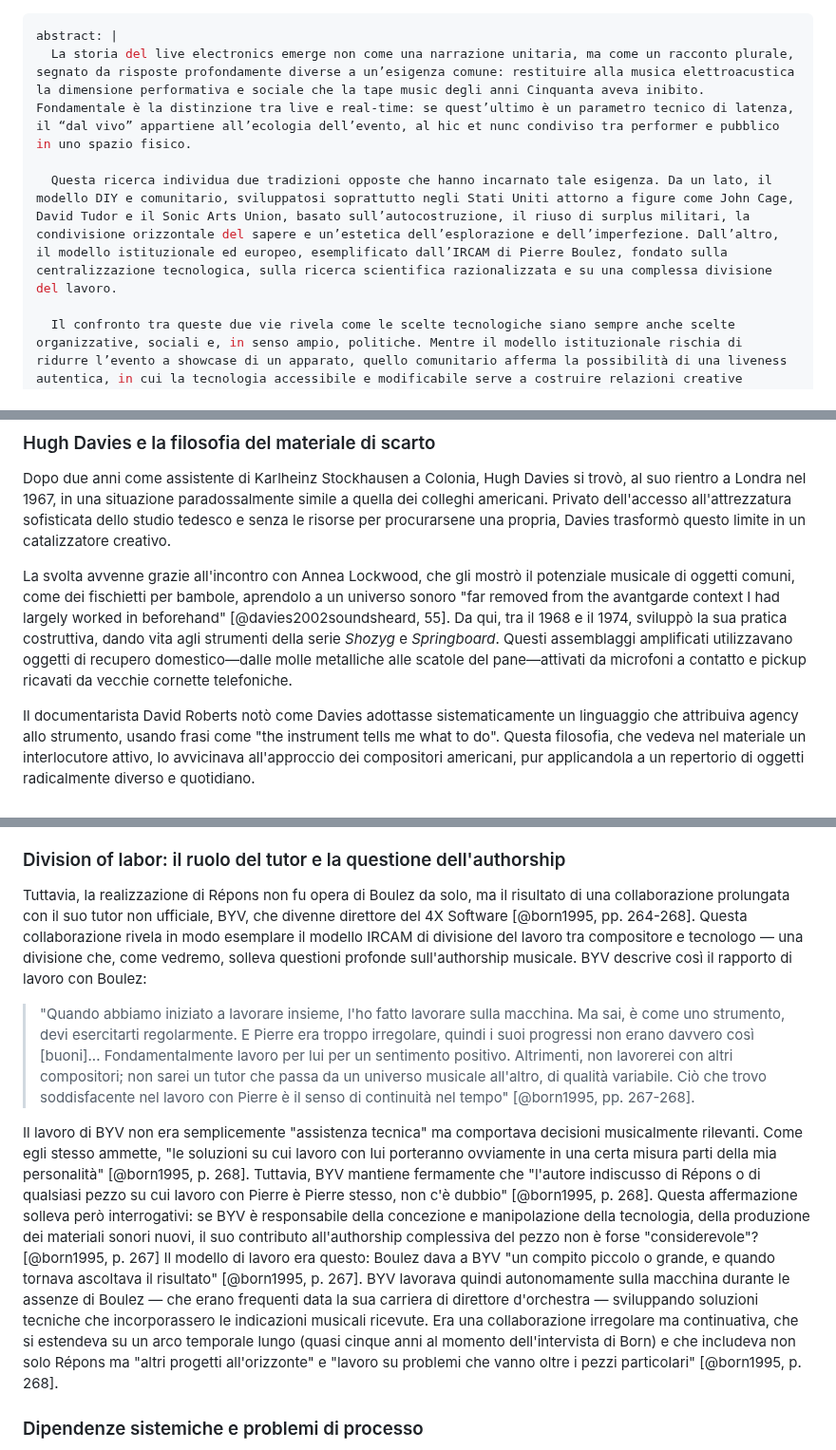
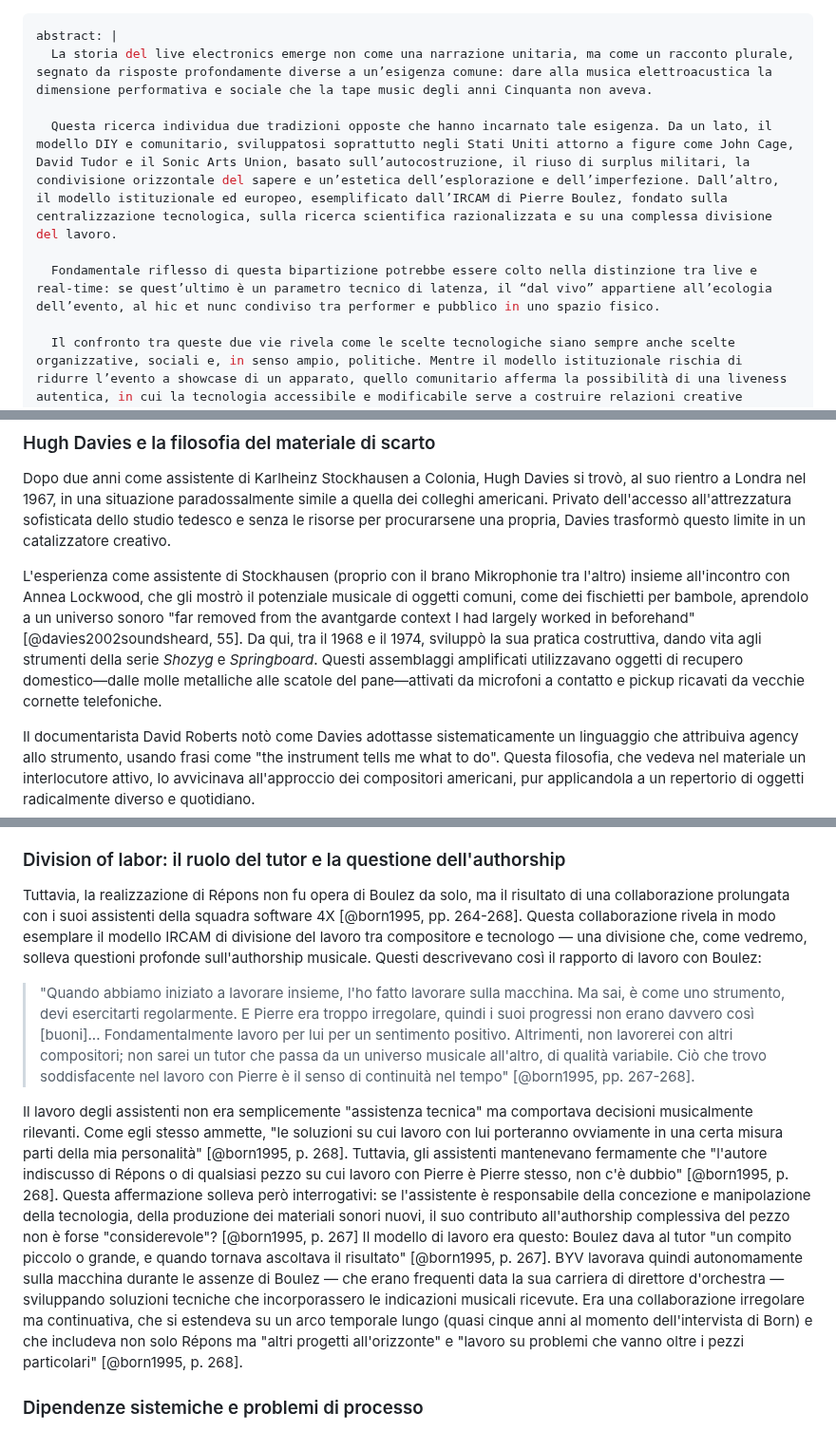
Before and after one commit to MusEl-ConsAq/GRDM-CODM05_II-COME04, a Markdown page: README.md, 3 parts joined by grey strips. Shown at 95% size. GitHub-like rendering.

```diff
--- a/README.md
+++ b/README.md
@@ -1,8 +1,10 @@
 ---
 abstract: |
-  La storia del live electronics emerge non come una narrazione unitaria, ma come un racconto plurale, segnato da risposte profondamente diverse a un’esigenza comune: restituire alla musica elettroacustica la dimensione performativa e sociale che la tape music degli anni Cinquanta aveva inibito. Fondamentale è la distinzione tra live e real-time: se quest’ultimo è un parametro tecnico di latenza, il “dal vivo” appartiene all’ecologia dell’evento, al hic et nunc condiviso tra performer e pubblico in uno spazio fisico.
+  La storia del live electronics emerge non come una narrazione unitaria, ma come un racconto plurale, segnato da risposte profondamente diverse a un’esigenza comune: dare alla musica elettroacustica la dimensione performativa e sociale che la tape music degli anni Cinquanta non aveva.
 
   Questa ricerca individua due tradizioni opposte che hanno incarnato tale esigenza. Da un lato, il modello DIY e comunitario, sviluppatosi soprattutto negli Stati Uniti attorno a figure come John Cage, David Tudor e il Sonic Arts Union, basato sull’autocostruzione, il riuso di surplus militari, la condivisione orizzontale del sapere e un’estetica dell’esplorazione e dell’imperfezione. Dall’altro, il modello istituzionale ed europeo, esemplificato dall’IRCAM di Pierre Boulez, fondato sulla centralizzazione tecnologica, sulla ricerca scientifica razionalizzata e su una complessa divisione del lavoro.
+
+  Fondamentale riflesso di questa bipartizione potrebbe essere colto nella distinzione tra live e real-time: se quest’ultimo è un parametro tecnico di latenza, il “dal vivo” appartiene all’ecologia dell’evento, al hic et nunc condiviso tra performer e pubblico in uno spazio fisico.
 
   Il confronto tra queste due vie rivela come le scelte tecnologiche siano sempre anche scelte organizzative, sociali e, in senso ampio, politiche. Mentre il modello istituzionale rischia di ridurre l’evento a showcase di un apparato, quello comunitario afferma la possibilità di una liveness autentica, in cui la tecnologia accessibile e modificabile serve a costruire relazioni creative dirette. Comprendere questa pluralità offre strumenti critici essenziali per interrogare il presente e immaginare futuri possibili per la musica elettroacustica.
 ---
@@ -209,7 +213,7 @@ Come accennato nel capitolo precedente, la scena londinese di fine anni Sessanta
 
 Dopo due anni come assistente di Karlheinz Stockhausen a Colonia, Hugh Davies si trovò, al suo rientro a Londra nel 1967, in una situazione paradossalmente simile a quella dei colleghi americani. Privato dell'accesso all'attrezzatura sofisticata dello studio tedesco e senza le risorse per procurarsene una propria, Davies trasformò questo limite in un catalizzatore creativo.
 
-La svolta avvenne grazie all'incontro con Annea Lockwood, che gli mostrò il potenziale musicale di oggetti comuni, come dei fischietti per bambole, aprendolo a un universo sonoro "far removed from the avantgarde context I had largely worked in beforehand" [@davies2002soundsheard, 55]. Da qui, tra il 1968 e il 1974, sviluppò la sua pratica costruttiva, dando vita agli strumenti della serie *Shozyg* e *Springboard*. Questi assemblaggi amplificati utilizzavano oggetti di recupero domestico—dalle molle metalliche alle scatole del pane—attivati da microfoni a contatto e pickup ricavati da vecchie cornette telefoniche.
+L'esperienza come assistente di Stockhausen (proprio con il brano Mikrophonie tra l'altro) insieme all'incontro con Annea Lockwood, che gli mostrò il potenziale musicale di oggetti comuni, come dei fischietti per bambole, aprendolo a un universo sonoro "far removed from the avantgarde context I had largely worked in beforehand" [@davies2002soundsheard, 55]. Da qui, tra il 1968 e il 1974, sviluppò la sua pratica costruttiva, dando vita agli strumenti della serie *Shozyg* e *Springboard*. Questi assemblaggi amplificati utilizzavano oggetti di recupero domestico—dalle molle metalliche alle scatole del pane—attivati da microfoni a contatto e pickup ricavati da vecchie cornette telefoniche.
 
 Il documentarista David Roberts notò come Davies adottasse sistematicamente un linguaggio che attribuiva agency allo strumento, usando frasi come "the instrument tells me what to do". Questa filosofia, che vedeva nel materiale un interlocutore attivo, lo avvicinava all'approccio dei compositori americani, pur applicandola a un repertorio di oggetti radicalmente diverso e quotidiano.
 
@@ -303,13 +307,13 @@ L'organico dell'opera prevedeva ventiquattro musicisti e sei solisti — pianofo
 
 ### Division of labor: il ruolo del tutor e la questione dell'authorship
 
-Tuttavia, la realizzazione di Répons non fu opera di Boulez da solo, ma il risultato di una collaborazione prolungata con il suo tutor non ufficiale, BYV, che divenne direttore del 4X Software [@born1995, pp. 264-268]. Questa collaborazione rivela in modo esemplare il modello IRCAM di divisione del lavoro tra compositore e tecnologo — una divisione che, come vedremo, solleva questioni profonde sull'authorship musicale.
-BYV descrive così il rapporto di lavoro con Boulez:
+Tuttavia, la realizzazione di Répons non fu opera di Boulez da solo, ma il risultato di una collaborazione prolungata con i suoi assistenti della squadra software 4X [@born1995, pp. 264-268]. Questa collaborazione rivela in modo esemplare il modello IRCAM di divisione del lavoro tra compositore e tecnologo — una divisione che, come vedremo, solleva questioni profonde sull'authorship musicale.
+Questi descrivevano così il rapporto di lavoro con Boulez:
 
 > "Quando abbiamo iniziato a lavorare insieme, l'ho fatto lavorare sulla macchina. Ma sai, è come uno strumento, devi esercitarti regolarmente. E Pierre era troppo irregolare, quindi i suoi progressi non erano davvero così [buoni]... Fondamentalmente lavoro per lui per un sentimento positivo. Altrimenti, non lavorerei con altri compositori; non sarei un tutor che passa da un universo musicale all'altro, di qualità variabile. Ciò che trovo soddisfacente nel lavoro con Pierre è il senso di continuità nel tempo" [@born1995, pp. 267-268].
 
-Il lavoro di BYV non era semplicemente "assistenza tecnica" ma comportava decisioni musicalmente rilevanti. Come egli stesso ammette, "le soluzioni su cui lavoro con lui porteranno ovviamente in una certa misura parti della mia personalità" [@born1995, p. 268]. Tuttavia, BYV mantiene fermamente che "l'autore indiscusso di Répons o di qualsiasi pezzo su cui lavoro con Pierre è Pierre stesso, non c'è dubbio" [@born1995, p. 268]. Questa affermazione solleva però interrogativi: se BYV è responsabile della concezione e manipolazione della tecnologia, della produzione dei materiali sonori nuovi, il suo contributo all'authorship complessiva del pezzo non è forse "considerevole"? [@born1995, p. 267]
-Il modello di lavoro era questo: Boulez dava a BYV "un compito piccolo o grande, e quando tornava ascoltava il risultato" [@born1995, p. 267]. BYV lavorava quindi autonomamente sulla macchina durante le assenze di Boulez — che erano frequenti data la sua carriera di direttore d'orchestra — sviluppando soluzioni tecniche che incorporassero le indicazioni musicali ricevute. Era una collaborazione irregolare ma continuativa, che si estendeva su un arco temporale lungo (quasi cinque anni al momento dell'intervista di Born) e che includeva non solo Répons ma "altri progetti all'orizzonte" e "lavoro su problemi che vanno oltre i pezzi particolari" [@born1995, p. 268].
+Il lavoro degli assistenti non era semplicemente "assistenza tecnica" ma comportava decisioni musicalmente rilevanti. Come egli stesso ammette, "le soluzioni su cui lavoro con lui porteranno ovviamente in una certa misura parti della mia personalità" [@born1995, p. 268]. Tuttavia, gli assistenti mantenevano fermamente che "l'autore indiscusso di Répons o di qualsiasi pezzo su cui lavoro con Pierre è Pierre stesso, non c'è dubbio" [@born1995, p. 268]. Questa affermazione solleva però interrogativi: se l'assistente è responsabile della concezione e manipolazione della tecnologia, della produzione dei materiali sonori nuovi, il suo contributo all'authorship complessiva del pezzo non è forse "considerevole"? [@born1995, p. 267]
+Il modello di lavoro era questo: Boulez dava al tutor "un compito piccolo o grande, e quando tornava ascoltava il risultato" [@born1995, p. 267]. BYV lavorava quindi autonomamente sulla macchina durante le assenze di Boulez — che erano frequenti data la sua carriera di direttore d'orchestra — sviluppando soluzioni tecniche che incorporassero le indicazioni musicali ricevute. Era una collaborazione irregolare ma continuativa, che si estendeva su un arco temporale lungo (quasi cinque anni al momento dell'intervista di Born) e che includeva non solo Répons ma "altri progetti all'orizzonte" e "lavoro su problemi che vanno oltre i pezzi particolari" [@born1995, p. 268].
 
 ### Dipendenze sistemiche e problemi di processo
 
```
Also changed, not shown: other parts of README.md (+10 -9 lines).
